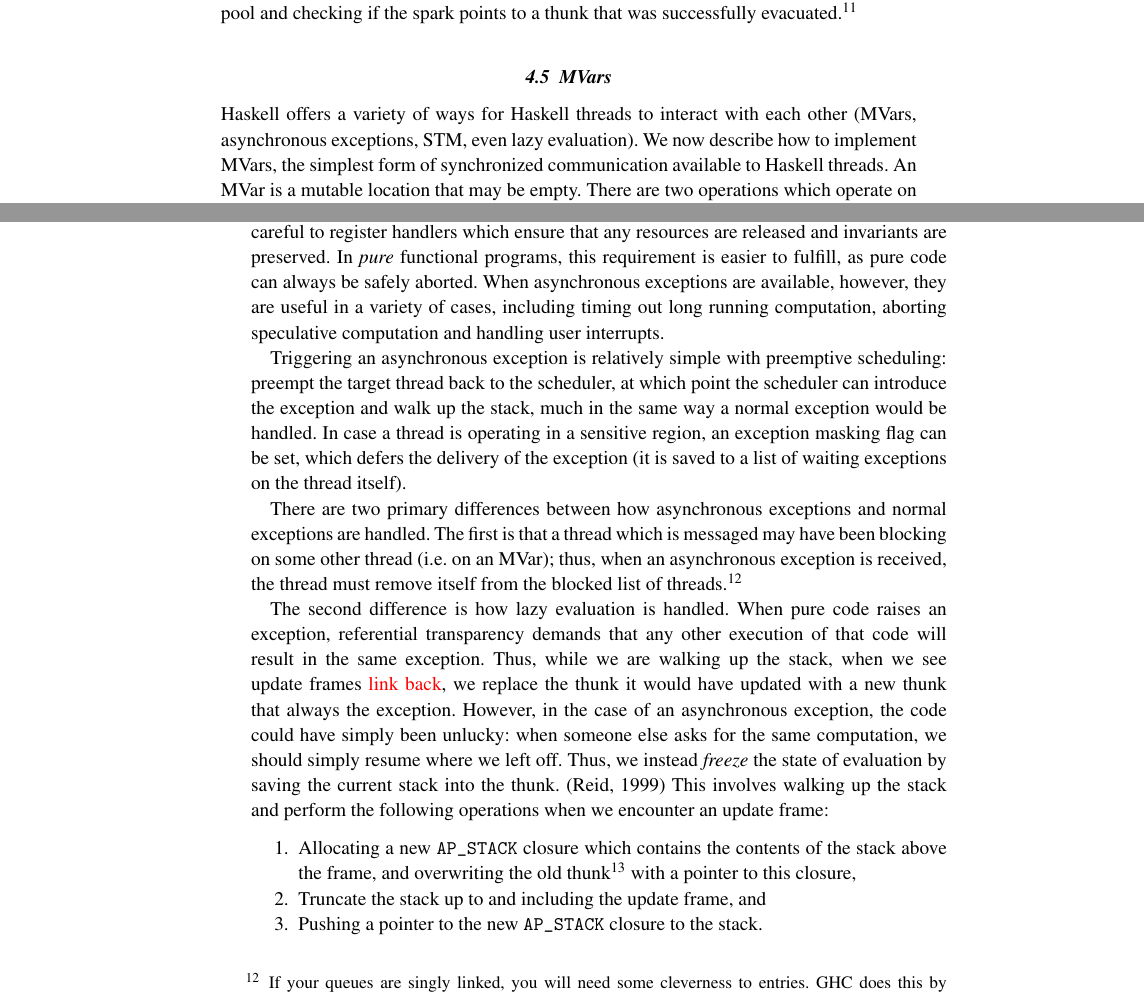
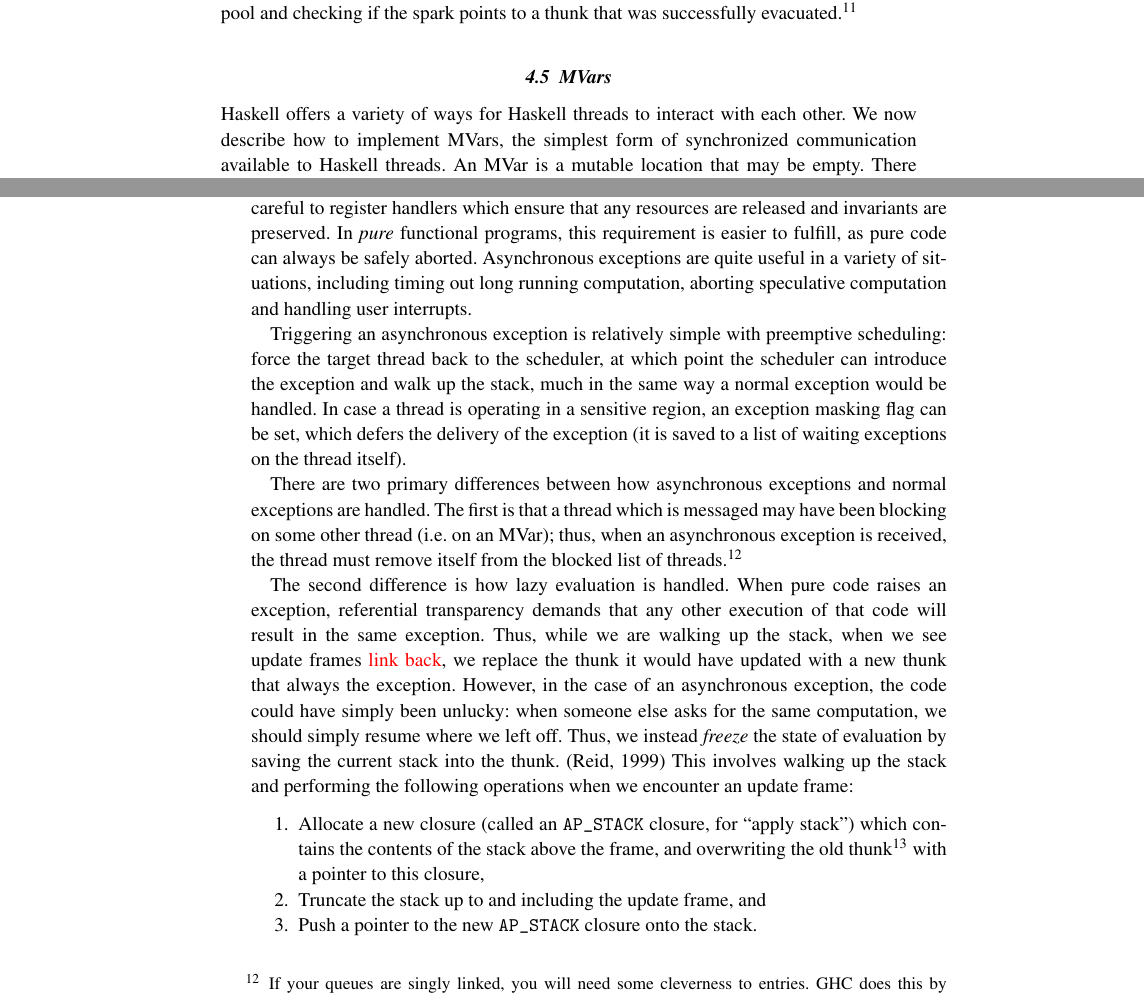
Before and after one commit to ezyang/jfp-ghc-rts, a LaTeX thesis (paper.tex, which reads threads.tex): two parts of pages 15 and 16 of 20, joined at a grey line, cut so that both start at the same text. Compiled offline with pdfLaTeX.

Commit message:
Try to simplify asynchronous exception discussion.
Signed-off-by: Edward Z. Yang <ezyang@mit.edu>

```diff
--- a/threads.tex
+++ b/threads.tex
@@ -218,7 +218,6 @@ and checking if the spark points to a thunk that was successfully evacuated.\foo
 \subsection{MVars}
 
 Haskell offers a variety of ways for Haskell threads to interact with
-each other (MVars, asynchronous exceptions, STM, even lazy evaluation).
-We now describe how to implement MVars, the simplest form of
-synchronized communication available to Haskell threads.  An MVar is a mutable
-location that may be empty.  There are two operations which operate on
+each other.  We now describe how to implement MVars, the simplest form
+of synchronized communication available to Haskell threads.  An MVar is
+a mutable location that may be empty.  There are two operations which
@@ -258,7 +253,0 @@ difficult to program with than their synchronous brethren: as a signal can
-occur at any point in a program's execution, the program must be careful
-to register handlers which ensure that any resources are released and
-invariants are preserved.  In \emph{pure} functional programs, this requirement
-is easier to fulfill, as pure code can always be safely aborted.  When
-asynchronous exceptions are available, however, they are useful
-in a variety of cases, including timing out long running computation,
-aborting speculative computation and handling user interrupts.
@@ -265,6 +257,13 @@ aborting speculative computation and handling user interrupts.
+in a program's execution, the program must be careful to register
+handlers which ensure that any resources are released and invariants are
+preserved.  In \emph{pure} functional programs, this requirement is
+easier to fulfill, as pure code can always be safely aborted.
+Asynchronous exceptions are quite useful in a variety of situations,
+including timing out long running computation, aborting speculative
+computation and handling user interrupts.
 
 Triggering an asynchronous exception is relatively simple with
-preemptive scheduling: preempt the target thread back to the scheduler,
+preemptive scheduling: force the target thread back to the scheduler,
 at which point the scheduler can introduce the exception and walk up the
 stack, much in the same way a normal exception would be handled.  In
 case a thread is operating in a sensitive region, an exception masking
@@ -292,13 +291,14 @@ code could have simply been unlucky: when someone else asks for the same
 computation, we should simply resume where we left off.  Thus, we
 instead \emph{freeze} the state of evaluation by saving the current
 stack into the thunk.~\cite{Reid1999}  This involves walking up the stack
-and perform the following operations when we encounter an update frame:
+and performing the following operations when we encounter an update frame:
 
 \begin{enumerate}
-    \item Allocating a new \verb|AP_STACK| closure which contains the
-        contents of the stack above the frame, and overwriting the
-        old thunk\footnote{Possibly a black hole.} with a pointer to this closure,
+    \item Allocate a new closure (called an \verb|AP_STACK| closure, for
+        ``apply stack'') which contains the contents of the stack above
+        the frame, and overwriting the old thunk\footnote{Possibly a
+        black hole.} with a pointer to this closure,
     \item Truncate the stack up to and including the update frame, and
-    \item Pushing a pointer to the new \verb|AP_STACK| closure to the stack.
+    \item Push a pointer to the new \verb|AP_STACK| closure onto the stack.
 \end{enumerate}
 
```
Also changed, not shown: threads.tex (26 more changed lines).
